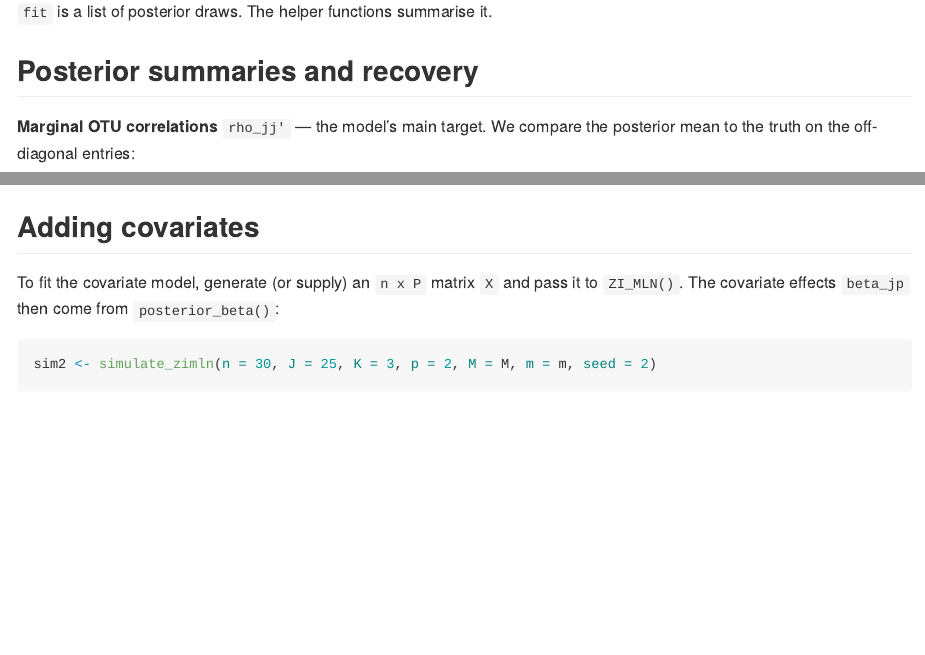
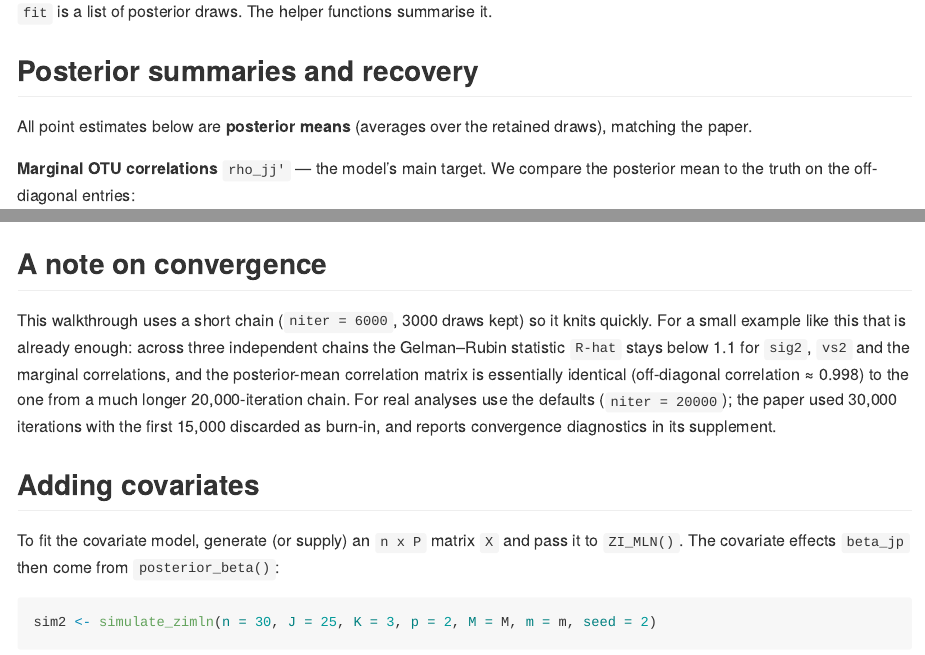
Before and after one commit to shuang-jie/ZI-MLN, an R Markdown document (examples/zimln-simulation.Rmd): the page in a window 1100 px wide, from 2290 px down, and a second part further down, joined at a grey line. Rendered offline with R 4.5, knitr and Pandoc, with nearby package versions; some code elsewhere in the file could not run offline.

Commit message:
Walkthrough: bump to niter=6000, add convergence note, clarify posterior-mean point estimates
Verified convergence for the example: 3-chain Gelman-Rubin R-hat < 1.1 and the
posterior-mean correlation matches a 20k-iteration chain (off-diagonal
correlation ~0.998). Note that point estimates are posterior means, as in the paper.

````diff
--- a/examples/zimln-simulation.Rmd
+++ b/examples/zimln-simulation.Rmd
@@ -88,3 +89,5 @@ length(fit)                        # number of retained posterior draws
+All point estimates below are **posterior means** (averages over the retained
+draws), matching the paper.
 
 **Marginal OTU correlations** `rho_jj'` — the model's main target. We compare the
 posterior mean to the truth on the off-diagonal entries:
@@ -121,6 +124,17 @@ rt_est <- Reduce(`+`, lapply(fit, function(d) outer(d$ri, d$thetaj, `+`))) / len
 cor(c(rt_est), c(outer(sim$ri, sim$thetaj, `+`)))
 ```
 
+## A note on convergence
+
+This walkthrough uses a short chain (`niter = 6000`, 3000 draws kept) so it knits
+quickly. For a small example like this that is already enough: across three
+independent chains the Gelman–Rubin statistic `R-hat` stays below 1.1 for
+`sig2`, `vs2` and the marginal correlations, and the posterior-mean correlation
+matrix is essentially identical (off-diagonal correlation ≈ 0.998) to the one
+from a much longer 20,000-iteration chain. For real analyses use the defaults
+(`niter = 20000`); the paper used 30,000 iterations with the first 15,000
+discarded as burn-in, and reports convergence diagnostics in its supplement.
+
 ## Adding covariates
 
 To fit the covariate model, generate (or supply) an `n x P` matrix `X` and pass
````
Also changed, not shown: examples/zimln-simulation.md, examples/zimln-simulation_files/figure-gfm/heatmap-1.png, examples/zimln-simulation.Rmd (5 more changed lines).
